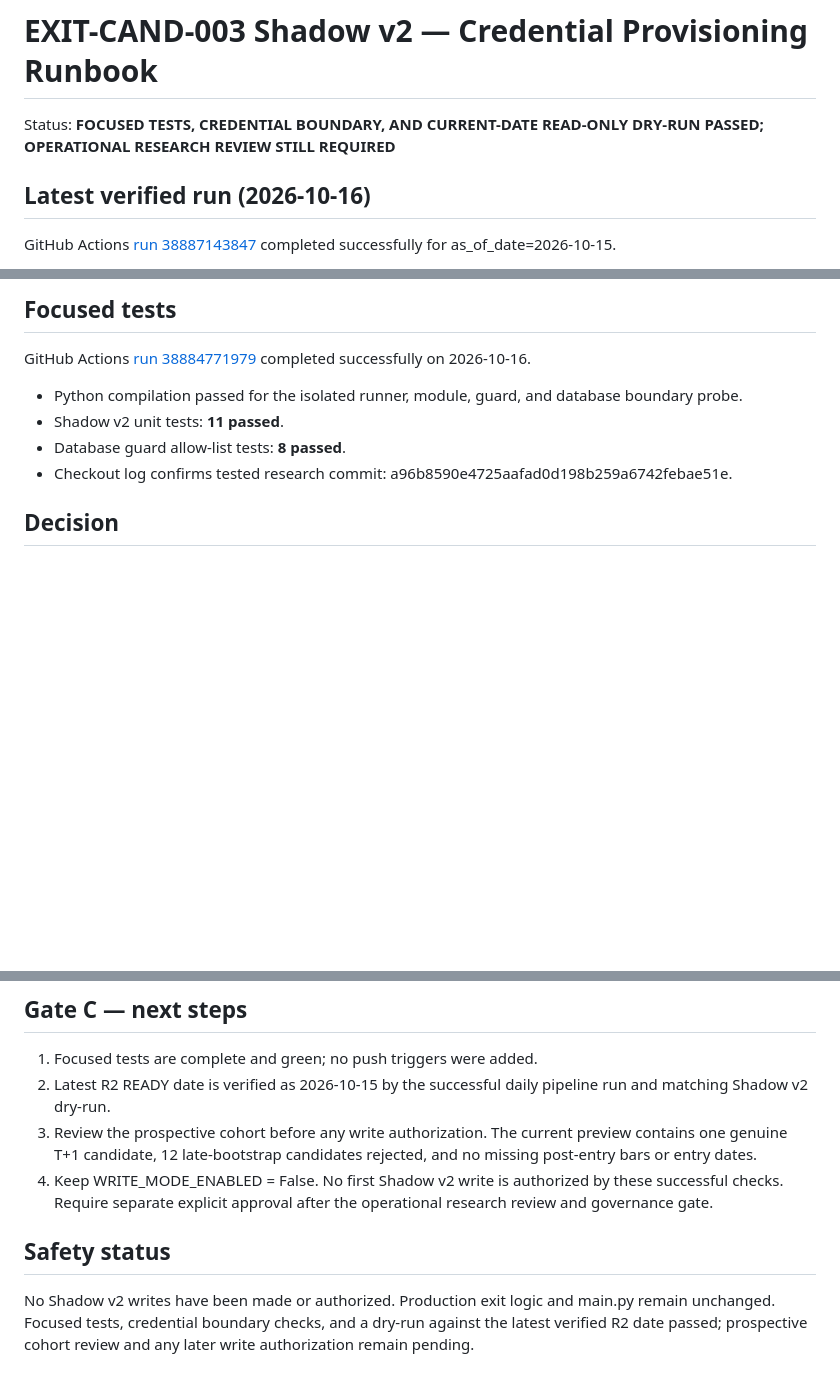
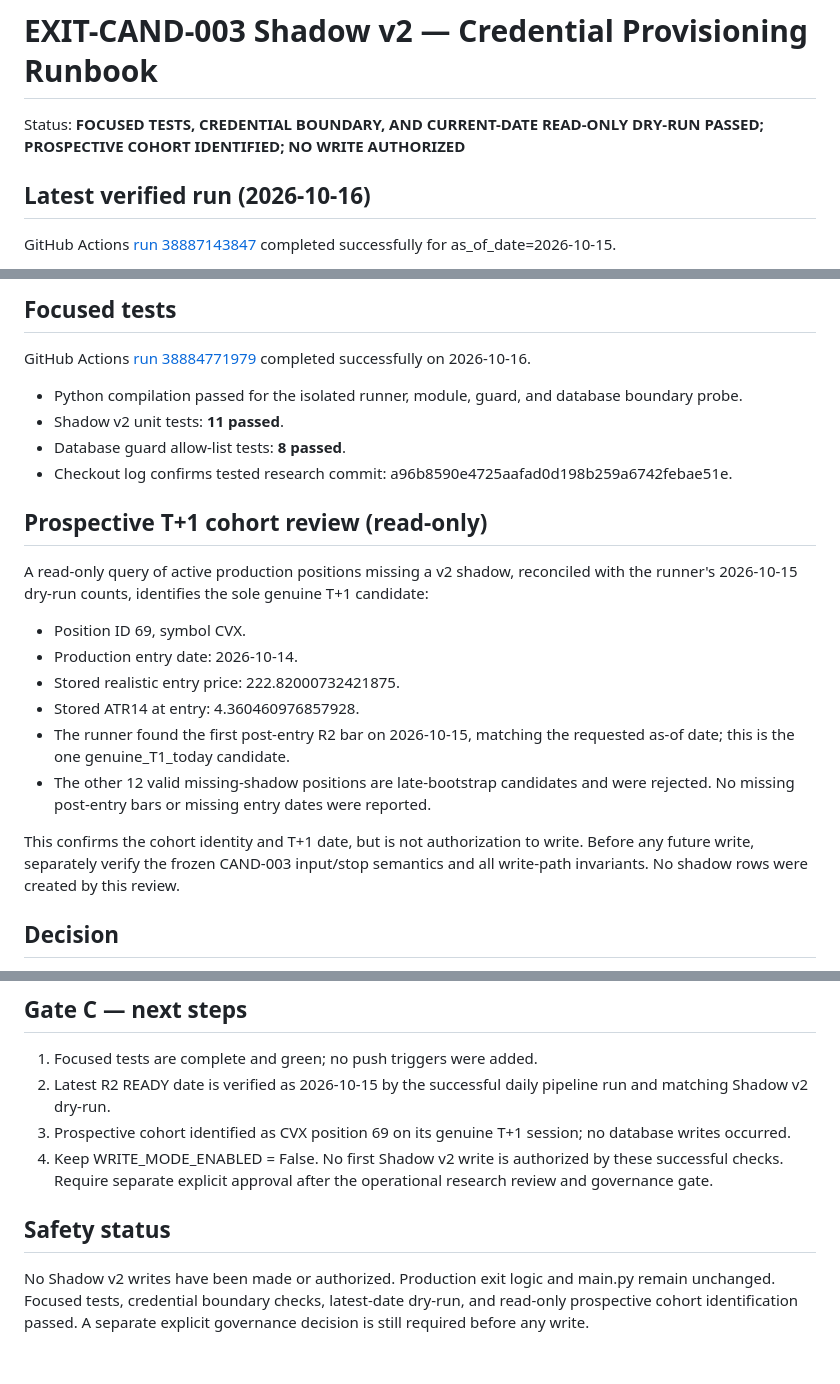
Before and after one commit to azharmz/ussy-trendfoll, a Markdown page: docs/EXIT_CAND_003_SHADOW_V2_CREDENTIAL_PROVISIONING_RUNBOOK.md, 3 parts joined by grey strips. Drawn GitHub-style; blank space fills up the shorter version.

Commit message:
Record verified prospective Shadow v2 T+1 cohort

```diff
--- a/docs/EXIT_CAND_003_SHADOW_V2_CREDENTIAL_PROVISIONING_RUNBOOK.md
+++ b/docs/EXIT_CAND_003_SHADOW_V2_CREDENTIAL_PROVISIONING_RUNBOOK.md
@@ -1,6 +1,6 @@
 # EXIT-CAND-003 Shadow v2 — Credential Provisioning Runbook
 
-Status: **FOCUSED TESTS, CREDENTIAL BOUNDARY, AND CURRENT-DATE READ-ONLY DRY-RUN PASSED; OPERATIONAL RESEARCH REVIEW STILL REQUIRED**
+Status: **FOCUSED TESTS, CREDENTIAL BOUNDARY, AND CURRENT-DATE READ-ONLY DRY-RUN PASSED; PROSPECTIVE COHORT IDENTIFIED; NO WRITE AUTHORIZED**
 
 ## Latest verified run (2026-10-16)
 
@@ -25,7 +25,20 @@ GitHub Actions [run 38884771979](https://github.com/azharmz/ussy-trendfoll/actio
 - Python compilation passed for the isolated runner, module, guard, and database boundary probe.
 - Shadow v2 unit tests: **11 passed**.
 - Database guard allow-list tests: **8 passed**.
-- Checkout log confirms tested research commit:  a96b8590e4725aafad0d198b259a6742febae51e.
+- Checkout log confirms tested research commit: a96b8590e4725aafad0d198b259a6742febae51e.
+
+## Prospective T+1 cohort review (read-only)
+
+A read-only query of active production positions missing a v2 shadow, reconciled with the runner's 2026-10-15 dry-run counts, identifies the sole genuine T+1 candidate:
+
+- Position ID 69, symbol CVX.
+- Production entry date: 2026-10-14.
+- Stored realistic entry price: 222.82000732421875.
+- Stored ATR14 at entry: 4.360460976857928.
+- The runner found the first post-entry R2 bar on 2026-10-15, matching the requested as-of date; this is the one genuine_T1_today candidate.
+- The other 12 valid missing-shadow positions are late-bootstrap candidates and were rejected. No missing post-entry bars or missing entry dates were reported.
+
+This confirms the cohort identity and T+1 date, but is not authorization to write. Before any future write, separately verify the frozen CAND-003 input/stop semantics and all write-path invariants. No shadow rows were created by this review.
 
 ## Decision
 
@@ -60,9 +73,9 @@ Do not use BYPASSRLS as a shortcut. Existing policies for other roles must not b
 
 1. Focused tests are complete and green; no push triggers were added.
 2. Latest R2 READY date is verified as 2026-10-15 by the successful daily pipeline run and matching Shadow v2 dry-run.
-3. Review the prospective cohort before any write authorization. The current preview contains one genuine T+1 candidate, 12 late-bootstrap candidates rejected, and no missing post-entry bars or entry dates.
+3. Prospective cohort identified as CVX position 69 on its genuine T+1 session; no database writes occurred.
 4. Keep WRITE_MODE_ENABLED = False. No first Shadow v2 write is authorized by these successful checks. Require separate explicit approval after the operational research review and governance gate.
 
 ## Safety status
 
-No Shadow v2 writes have been made or authorized. Production exit logic and main.py remain unchanged. Focused tests, credential boundary checks, and a dry-run against the latest verified R2 date passed; prospective cohort review and any later write authorization remain pending.
+No Shadow v2 writes have been made or authorized. Production exit logic and main.py remain unchanged. Focused tests, credential boundary checks, latest-date dry-run, and read-only prospective cohort identification passed. A separate explicit governance decision is still required before any write.
```
